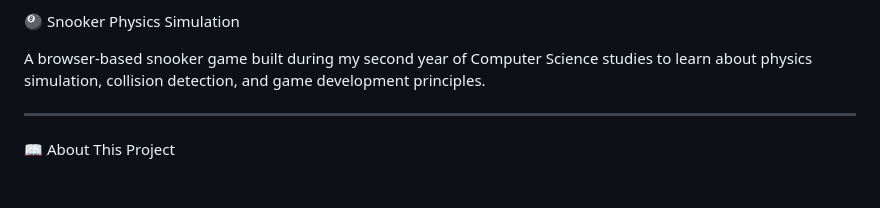
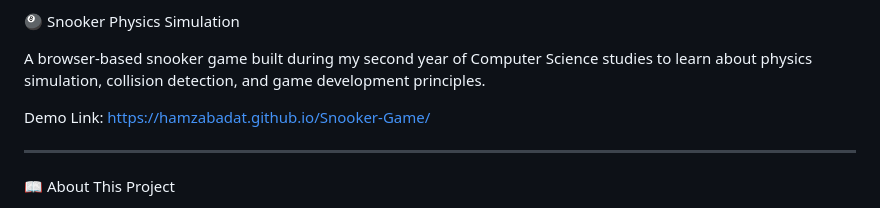
Before and after one commit to hamzabadat/Snooker-Game, a Markdown page: README.md, the part around the change. GitHub-like rendering; blank space fills up the shorter version.

Commit message:
Add demo link to README
Added demo link for the Snooker Physics Simulation project.

```diff
--- a/README.md
+++ b/README.md
@@ -1,6 +1,8 @@
 🎱 Snooker Physics Simulation
 
 A browser-based snooker game built during my second year of Computer Science studies to learn about physics simulation, collision detection, and game development principles.
+
+Demo Link: https://hamzabadat.github.io/Snooker-Game/
 
 ---
 
```
